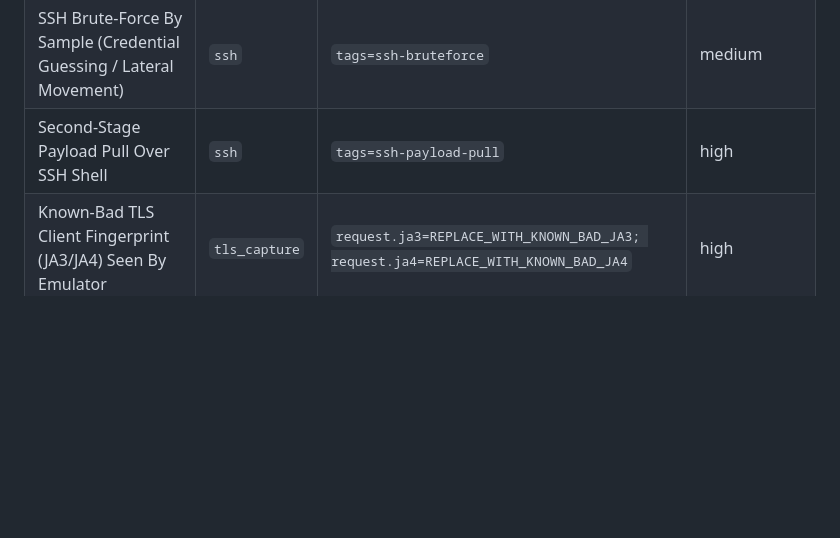
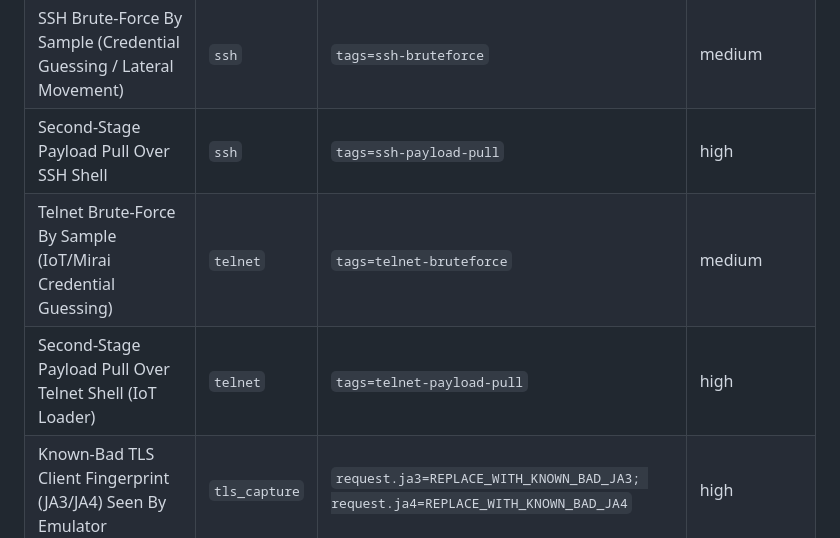
Before and after one commit to cac0ns3c/Lyrebird, a Markdown page: REFERENCE.md, the part around the change. Drawn GitHub-style; blank space fills up the shorter version.

```diff
--- a/REFERENCE.md
+++ b/REFERENCE.md
@@ -64,6 +64,8 @@ Levels are shipped defaults — tune to your environment.
 | Bulk-Recipient Mail Captured By Lab Emulator (Possible Mass Mailer) | `smtp` | `tags=bulk-recipients` | medium |
 | SSH Brute-Force By Sample (Credential Guessing / Lateral Movement) | `ssh` | `tags=ssh-bruteforce` | medium |
 | Second-Stage Payload Pull Over SSH Shell | `ssh` | `tags=ssh-payload-pull` | high |
+| Telnet Brute-Force By Sample (IoT/Mirai Credential Guessing) | `telnet` | `tags=telnet-bruteforce` | medium |
+| Second-Stage Payload Pull Over Telnet Shell (IoT Loader) | `telnet` | `tags=telnet-payload-pull` | high |
 | Known-Bad TLS Client Fingerprint (JA3/JA4) Seen By Emulator | `tls_capture` | `request.ja3=REPLACE_WITH_KNOWN_BAD_JA3; request.ja4=REPLACE_WITH_KNOWN_BAD_JA4` | high |
 | TLS 1.3 ClientHello Without GREASE (Possible Automation or Malware) | `—` | `tags=no-grease` | medium |
 | TLS SNI/Host Mismatch Observed By Emulator (Possible Domain Fronting) | `tls` | `tags=sni-host-mismatch` | high |
```
Also changed, not shown: README.md (+2 -1 lines).
